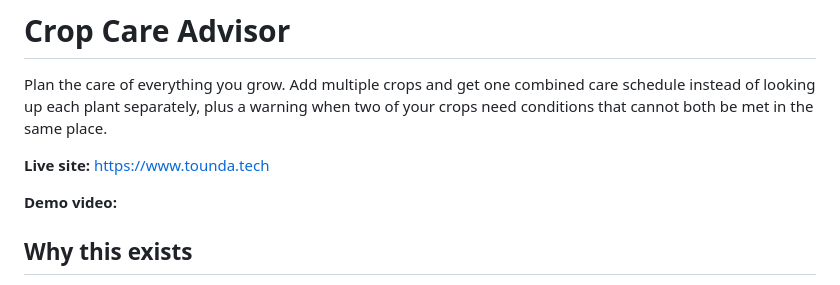
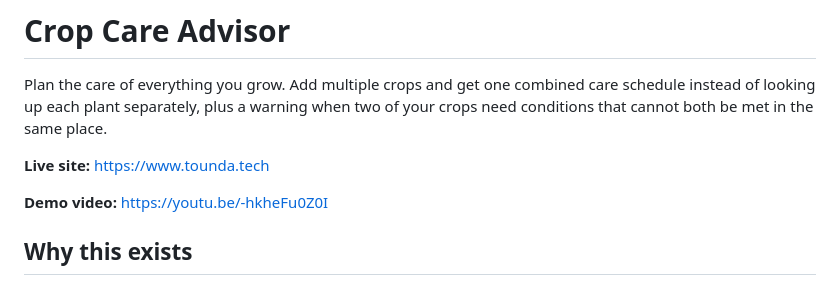
Before and after one commit to DTounda/crop-care-advisor, a Markdown page: README.md, the part around the change. Rendered like a GitHub page.

Commit message:
Add demo video link

```diff
--- a/README.md
+++ b/README.md
@@ -4,7 +4,7 @@ Plan the care of everything you grow. Add multiple crops and get one combined ca
 
 **Live site:** https://www.tounda.tech
 
-**Demo video:**
+**Demo video:** https://youtu.be/-hkheFu0Z0I
 
 ## Why this exists
 
```
